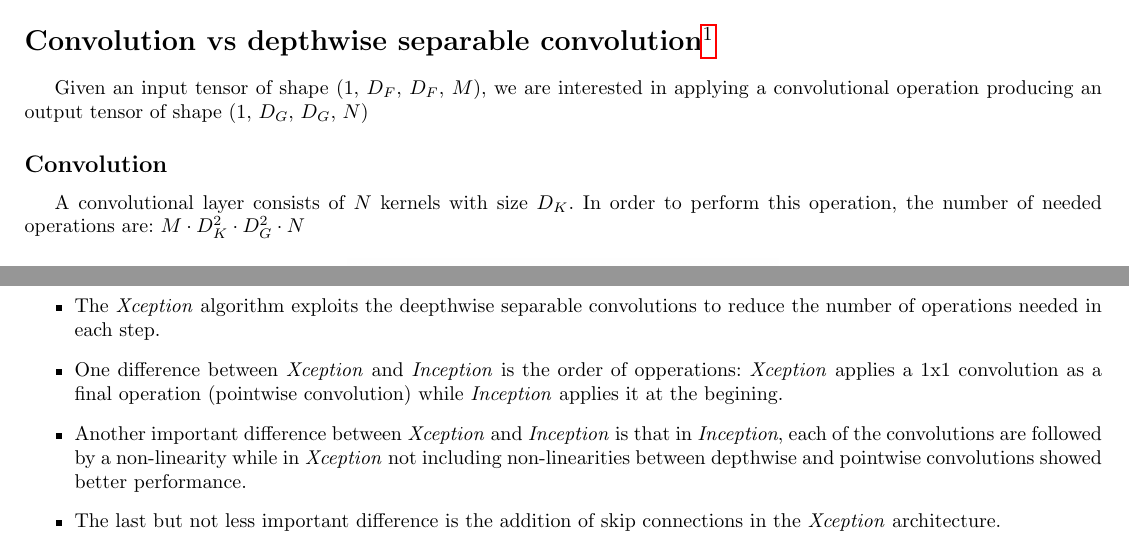
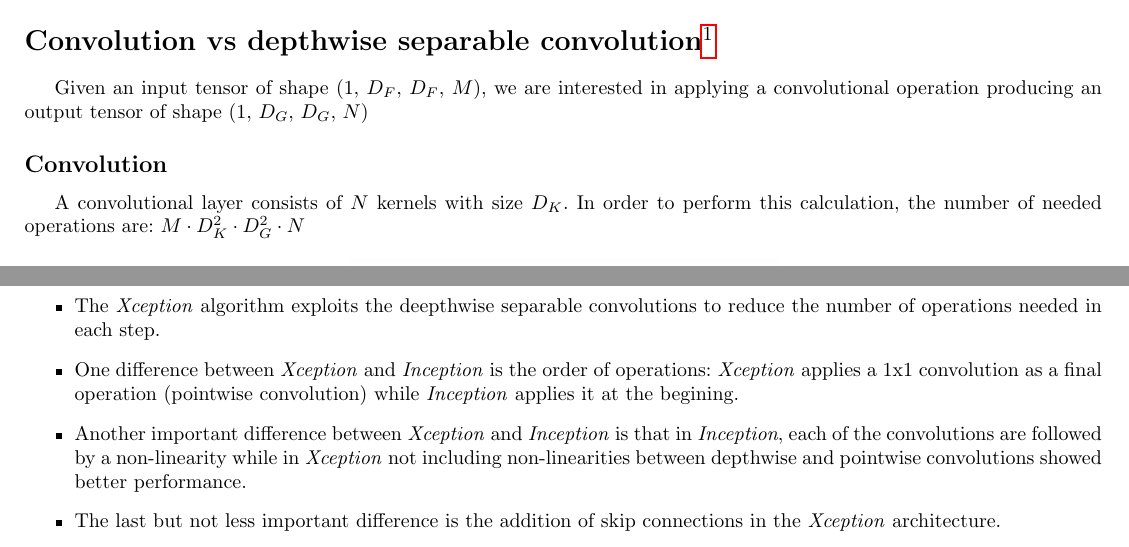
Before and after one commit to ivallesp/papers, a LaTeX document (LaTeX/Xception/arxiv 1610.02357v3 - Xception - Deep Learning with Depthwise Separable Convolutions.tex): two parts of pages 1 and 2 of 2, joined at a grey line, cut so that both start at the same text. Compiled offline with pdfLaTeX.

Commit message:
Fix: small typos

```diff
--- a/LaTeX/Xception/arxiv 1610.02357v3 - Xception - Deep Learning with Depthwise Separable Convolutions.tex
+++ b/LaTeX/Xception/arxiv 1610.02357v3 - Xception - Deep Learning with Depthwise Separable Convolutions.tex
@@ -28,7 +28,7 @@
 Given an input tensor of shape (1, $D_F$, $D_F$, $M$), we are interested in applying a convolutional operation producing an output tensor of shape (1, $D_G$, $D_G$, $N$)
 
 \subsection*{Convolution}
-A convolutional layer consists of $N$ kernels with size $D_K$. In order to perform this operation, the number of needed operations are: $M \cdot D_K^2 \cdot D_G^2 \cdot N$
+A convolutional layer consists of $N$ kernels with size $D_K$. In order to perform this calculation, the number of needed operations are: $M \cdot D_K^2 \cdot D_G^2 \cdot N$
 
 \begin{figure}[h!]
 	\centering
@@ -60,7 +60,7 @@
 \item The main goal of the paper is to compare \textit{Inception} V3 with a \textit{Xception} architecture with similar number of parameters to see which one performs the best.
 \item The \textit{Xception} is inspired in the \textit{Inception} architecture which achieved a much more efficient usage of the parameters of the network (less operations with better performance).
 \item The \textit{Xception} algorithm exploits the deepthwise separable convolutions to reduce the number of operations needed in each step.
-\item One difference between \textit{Xception} and \textit{Inception} is the order of opperations: \textit{Xception} applies a 1x1 convolution as a final operation (pointwise convolution) while \textit{Inception} applies it at the begining.
+\item One difference between \textit{Xception} and \textit{Inception} is the order of operations: \textit{Xception} applies a 1x1 convolution as a final operation (pointwise convolution) while \textit{Inception} applies it at the begining.
 \item Another important difference between \textit{Xception} and \textit{Inception} is that in \textit{Inception}, each of the convolutions are followed by a non-linearity while in \textit{Xception} not including non-linearities between depthwise and pointwise convolutions showed better performance.
 \item The last but not less important difference is the addition of skip connections in the \textit{Xception} architecture.
 \item The main hypothesis being tested in this paper is that the mapping of cross-channels correlations and spatial correlations in the feature maps of convolutional neural networks can be entirely decoupled. As it is a stronger hypothesis than the one tested in the \textit{Inception} algorithm, the author decided to call it \textit{Xception} (extreme \textit{Inception}).
```
Also changed, not shown: arxiv 1610.02357v3 - Xception - Deep Learning with Depthwise Separable Convolutions.pdf.
